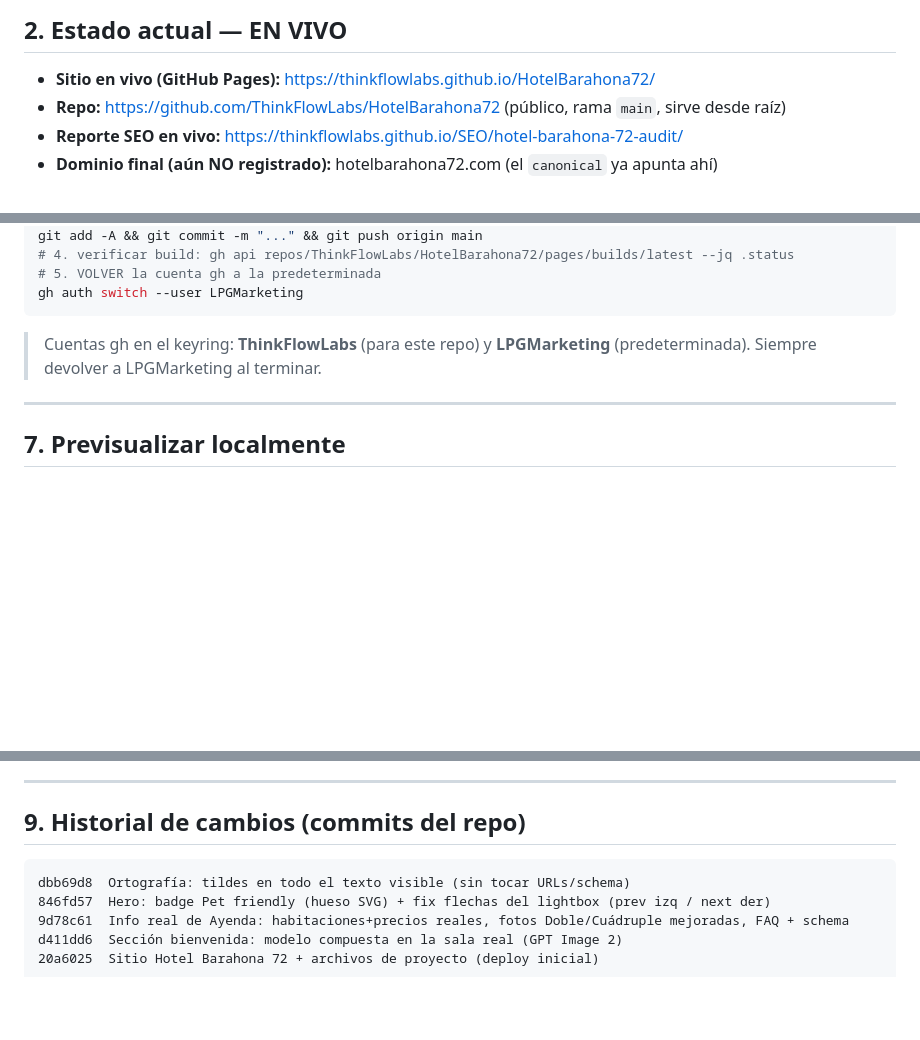
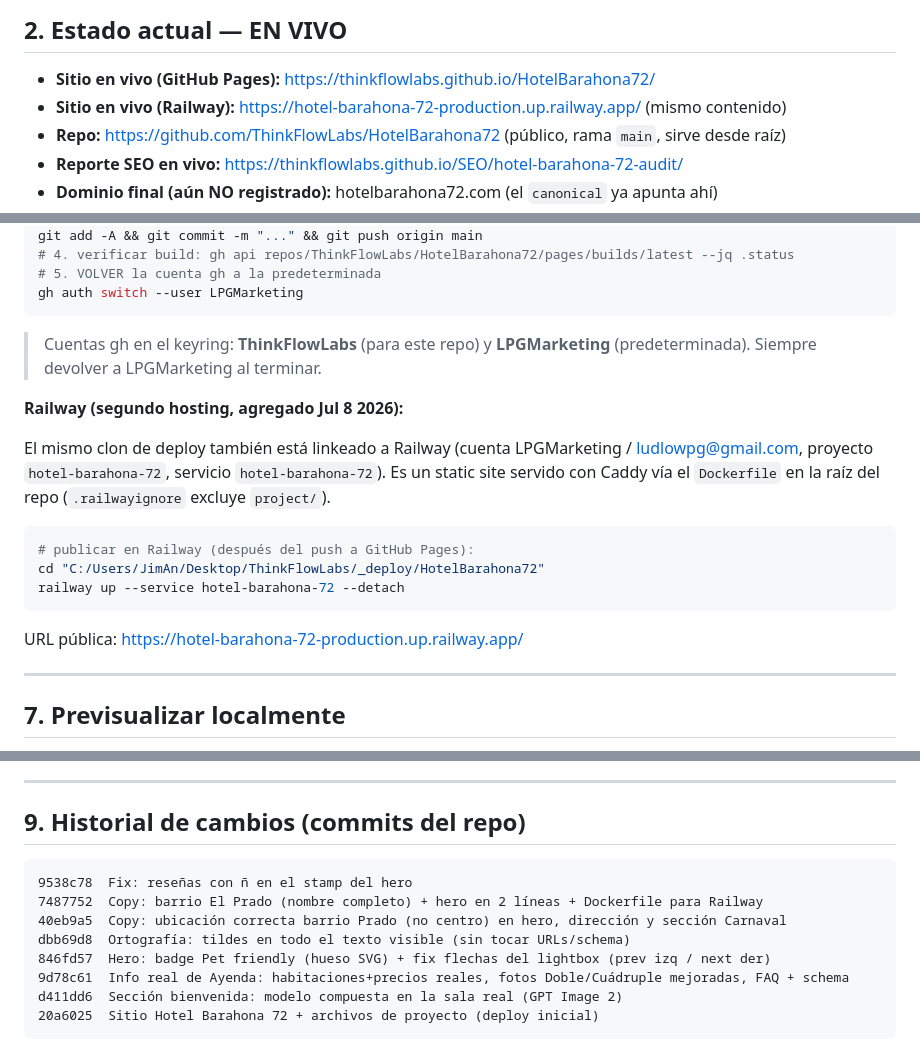
Before and after one commit to ThinkFlowLabs/HotelBarahona72, a Markdown page: project/PROJECT-STATUS.md, 3 parts joined by grey strips. Rendered like a GitHub page; blank space fills up the shorter version.

Commit message:
Docs: PROJECT-STATUS con URLs y receta de deploy Railway
Co-Authored-By: Claude Fable 5 <noreply@anthropic.com>

````diff
--- a/project/PROJECT-STATUS.md
+++ b/project/PROJECT-STATUS.md
@@ -24,6 +24,7 @@ landing de Google Ads y destino del perfil de Google Business.
 ## 2. Estado actual — EN VIVO
 
 - **Sitio en vivo (GitHub Pages):** https://thinkflowlabs.github.io/HotelBarahona72/
+- **Sitio en vivo (Railway):** https://hotel-barahona-72-production.up.railway.app/ (mismo contenido)
 - **Repo:** https://github.com/ThinkFlowLabs/HotelBarahona72 (público, rama `main`, sirve desde raíz)
 - **Reporte SEO en vivo:** https://thinkflowlabs.github.io/SEO/hotel-barahona-72-audit/
 - **Dominio final (aún NO registrado):** hotelbarahona72.com (el `canonical` ya apunta ahí)
@@ -147,6 +148,19 @@ gh auth switch --user LPGMarketing
 > Cuentas gh en el keyring: **ThinkFlowLabs** (para este repo) y **LPGMarketing** (predeterminada).
 > Siempre devolver a LPGMarketing al terminar.
 
+**Railway (segundo hosting, agregado Jul 8 2026):**
+
+El mismo clon de deploy también está linkeado a Railway (cuenta LPGMarketing / ludlowpg@gmail.com,
+proyecto `hotel-barahona-72`, servicio `hotel-barahona-72`). Es un static site servido con Caddy
+vía el `Dockerfile` en la raíz del repo (`.railwayignore` excluye `project/`).
+
+```bash
+# publicar en Railway (después del push a GitHub Pages):
+cd "C:/Users/JimAn/Desktop/ThinkFlowLabs/_deploy/HotelBarahona72"
+railway up --service hotel-barahona-72 --detach
+```
+URL pública: https://hotel-barahona-72-production.up.railway.app/
+
 ---
 
 ## 7. Previsualizar localmente
@@ -183,6 +197,9 @@ carrusel, filtros. **Gotcha:** `scroll-behavior:smooth` desincroniza las medicio
 ## 9. Historial de cambios (commits del repo)
 
 ```
+9538c78  Fix: reseñas con ñ en el stamp del hero
+7487752  Copy: barrio El Prado (nombre completo) + hero en 2 líneas + Dockerfile para Railway
+40eb9a5  Copy: ubicación correcta barrio Prado (no centro) en hero, dirección y sección Carnaval
 dbb69d8  Ortografía: tildes en todo el texto visible (sin tocar URLs/schema)
 846fd57  Hero: badge Pet friendly (hueso SVG) + fix flechas del lightbox (prev izq / next der)
 9d78c61  Info real de Ayenda: habitaciones+precios reales, fotos Doble/Cuádruple mejoradas, FAQ + schema
````
